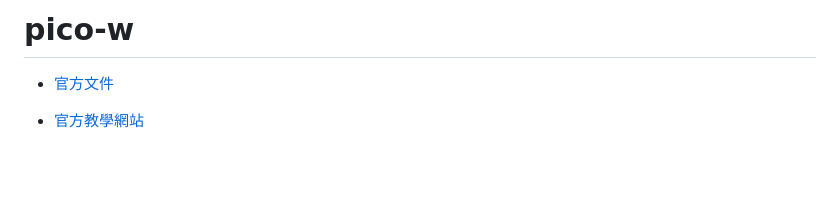
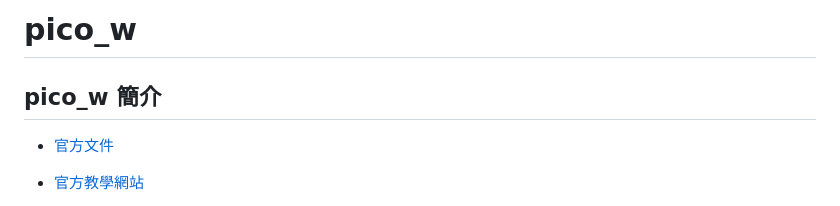
Before and after one commit to scchang2023/pico_w, a Markdown page: doc/README.md, the part around the change. GitHub-like rendering; blank space fills up the shorter version.

Commit message:
modified

```diff
--- a/doc/README.md
+++ b/doc/README.md
@@ -1,5 +1,7 @@
 
-# pico-w
+# pico_w
+
+## pico_w 簡介
 
 - [官方文件](https://www.raspberrypi.com/documentation/microcontrollers/raspberry-pi-pico.html)
 
```
